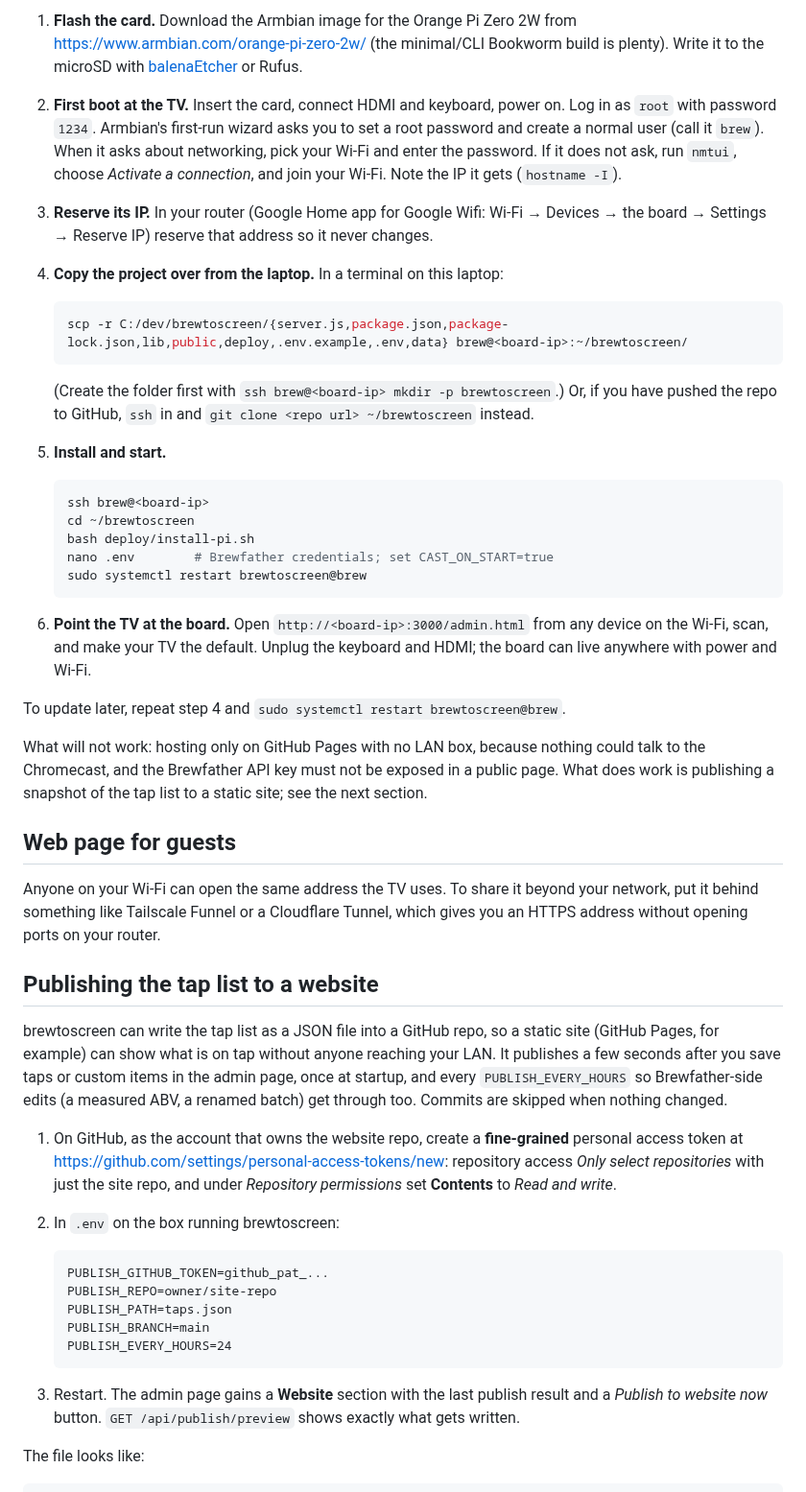
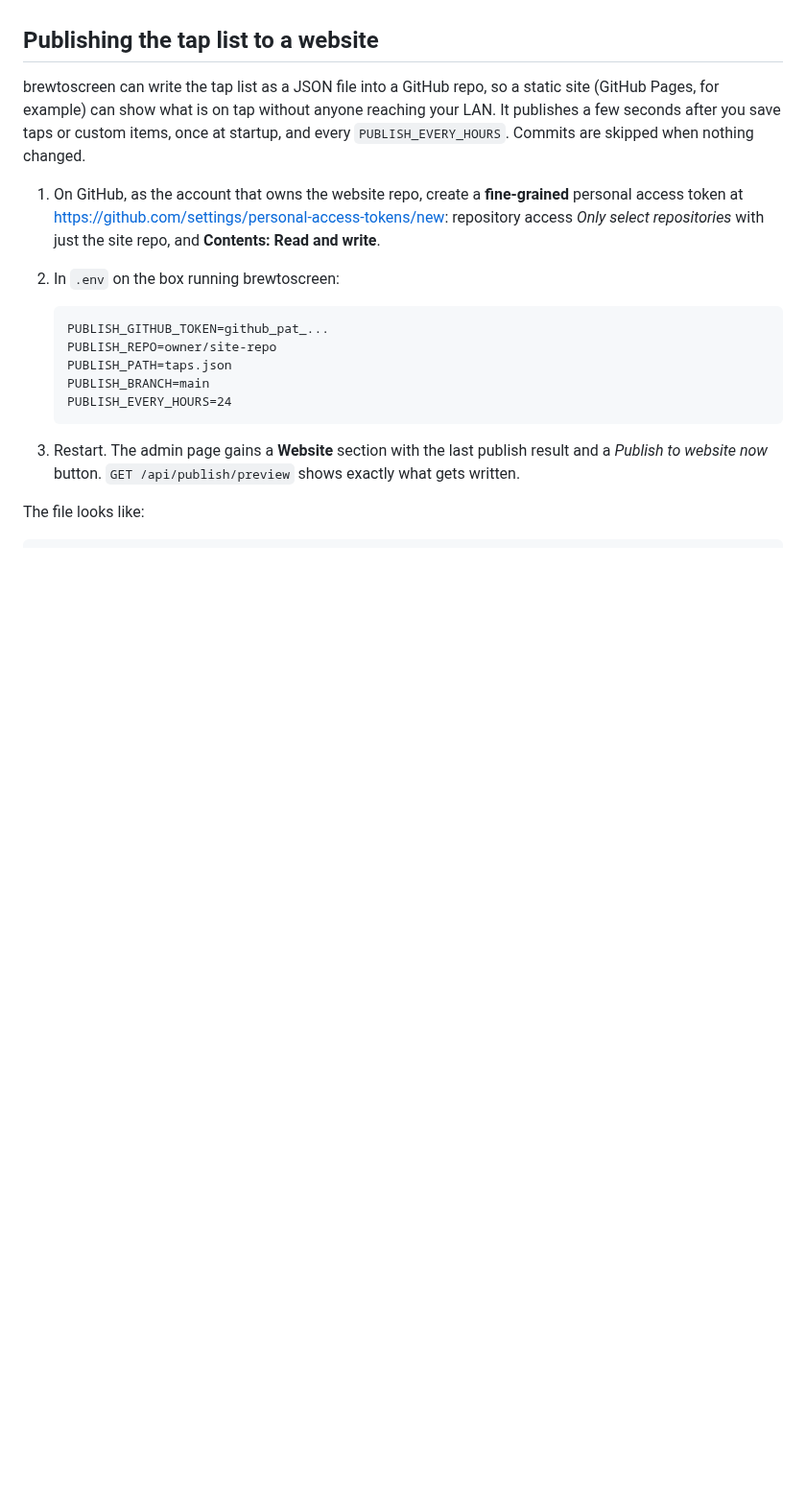
Before and after one commit to DrCaiola/brewtoscreen, a Markdown page: README.md, the part around one of its changes. Shown at 96% size. Drawn GitHub-style; blank space fills up the shorter version.

````diff
--- a/README.md
+++ b/README.md
@@ -143,66 +136,17 @@ from the laptop.
-1. **Flash the card.** Download the Armbian image for the Orange Pi Zero 2W
-   from <https://www.armbian.com/orange-pi-zero-2w/> (the minimal/CLI
-   Bookworm build is plenty). Write it to the microSD with
-   [balenaEtcher](https://etcher.balena.io/) or Rufus.
-2. **First boot at the TV.** Insert the card, connect HDMI and keyboard,
-   power on. Log in as `root` with password `1234`. Armbian's first-run
-   wizard asks you to set a root password and create a normal user (call it
-   `brew`). When it asks about networking, pick your Wi-Fi and enter the
-   password. If it does not ask, run `nmtui`, choose *Activate a connection*,
-   and join your Wi-Fi. Note the IP it gets (`hostname -I`).
-3. **Reserve its IP.** In your router (Google Home app for Google Wifi:
-   Wi-Fi → Devices → the board → Settings → Reserve IP) reserve that address
-   so it never changes.
-4. **Copy the project over from the laptop.** In a terminal on this laptop:
-
-   ```bash
-   scp -r C:/dev/brewtoscreen/{server.js,package.json,package-lock.json,lib,public,deploy,.env.example,.env,data} brew@<board-ip>:~/brewtoscreen/
-   ```
-
-   (Create the folder first with `ssh brew@<board-ip> mkdir -p brewtoscreen`.)
-   Or, if you have pushed the repo to GitHub, `ssh` in and
-   `git clone <repo url> ~/brewtoscreen` instead.
-5. **Install and start.**
-
-   ```bash
-   ssh brew@<board-ip>
-   cd ~/brewtoscreen
-   bash deploy/install-pi.sh
-   nano .env        # Brewfather credentials; set CAST_ON_START=true
-   sudo systemctl restart brewtoscreen@brew
-   ```
-
-6. **Point the TV at the board.** Open `http://<board-ip>:3000/admin.html`
-   from any device on the Wi-Fi, scan, and make your TV the default. Unplug
-   the keyboard and HDMI; the board can live anywhere with power and Wi-Fi.
-
-To update later, repeat step 4 and `sudo systemctl restart brewtoscreen@brew`.
-
-What will not work: hosting only on GitHub Pages with no LAN box, because
-nothing could talk to the Chromecast, and the Brewfather API key must not be
-exposed in a public page. What does work is publishing a snapshot of the tap
-list to a static site; see the next section.
-
-## Web page for guests
-
-Anyone on your Wi-Fi can open the same address the TV uses. To share it beyond
-your network, put it behind something like Tailscale Funnel or a Cloudflare
-Tunnel, which gives you an HTTPS address without opening ports on your router.
 
 ## Publishing the tap list to a website
 
 brewtoscreen can write the tap list as a JSON file into a GitHub repo, so a
 static site (GitHub Pages, for example) can show what is on tap without
 anyone reaching your LAN. It publishes a few seconds after you save taps or
-custom items in the admin page, once at startup, and every
-`PUBLISH_EVERY_HOURS` so Brewfather-side edits (a measured ABV, a renamed
-batch) get through too. Commits are skipped when nothing changed.
+custom items, once at startup, and every `PUBLISH_EVERY_HOURS`. Commits are
+skipped when nothing changed.
 
 1. On GitHub, as the account that owns the website repo, create a
    **fine-grained** personal access token at
    <https://github.com/settings/personal-access-tokens/new>: repository
-   access *Only select repositories* with just the site repo, and under
-   *Repository permissions* set **Contents** to *Read and write*.
+   access *Only select repositories* with just the site repo, and
+   **Contents: Read and write**.
 2. In `.env` on the box running brewtoscreen:
 
    ```
````
Also changed, not shown: other parts of README.md (+154 -125 lines), docs/board.png (added), 7 other files.
